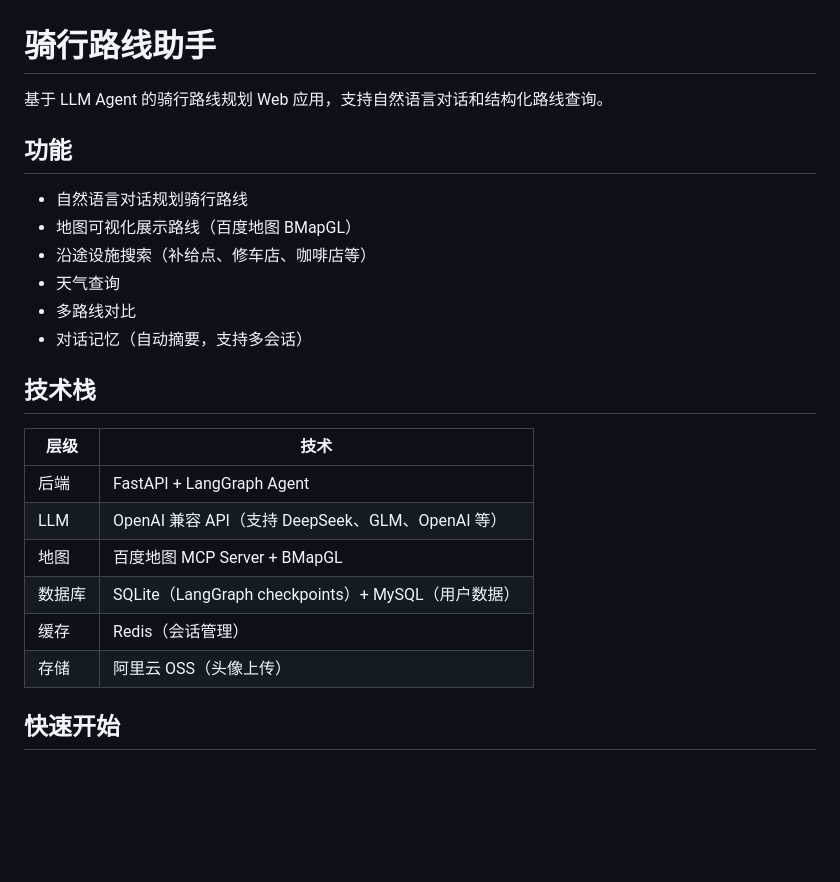
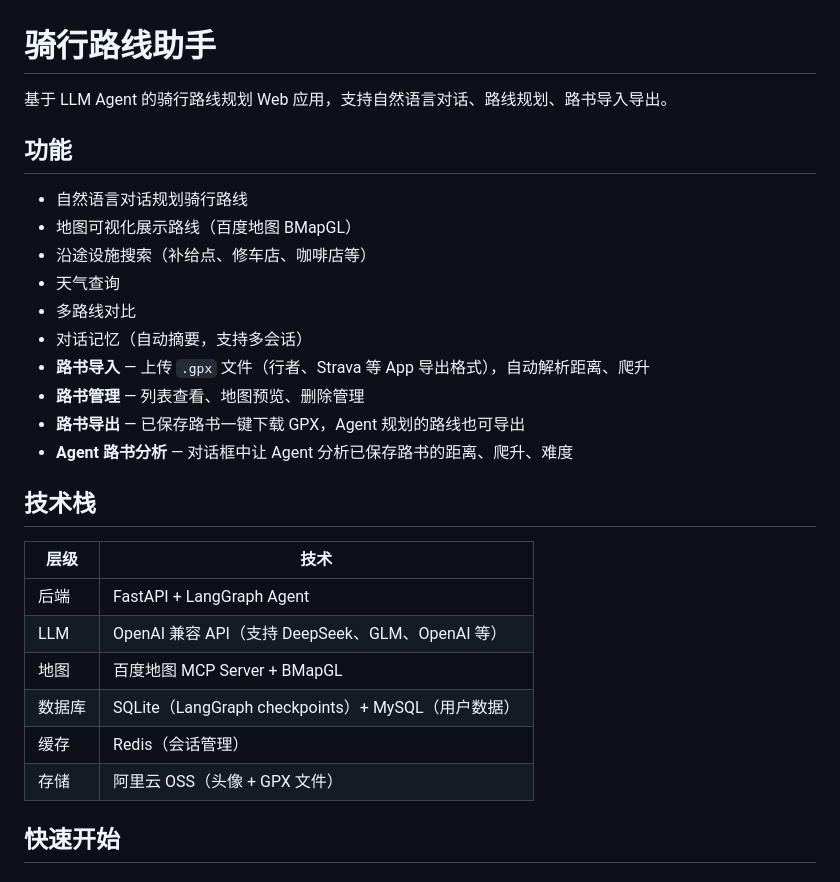
Before and after one commit to hellcpp2333/riding_agent, a Markdown page: README.md, the part around one of its changes. GitHub-like rendering; blank space fills up the shorter version.

```diff
--- a/README.md
+++ b/README.md
@@ -1,6 +1,6 @@
 # 骑行路线助手
 
-基于 LLM Agent 的骑行路线规划 Web 应用，支持自然语言对话和结构化路线查询。
+基于 LLM Agent 的骑行路线规划 Web 应用，支持自然语言对话、路线规划、路书导入导出。
 
 ## 功能
 
@@ -10,6 +10,10 @@
 - 天气查询
 - 多路线对比
 - 对话记忆（自动摘要，支持多会话）
+- **路书导入** — 上传 `.gpx` 文件（行者、Strava 等 App 导出格式），自动解析距离、爬升
+- **路书管理** — 列表查看、地图预览、删除管理
+- **路书导出** — 已保存路书一键下载 GPX，Agent 规划的路线也可导出
+- **Agent 路书分析** — 对话框中让 Agent 分析已保存路书的距离、爬升、难度
 
 ## 技术栈
 
@@ -20,7 +24,7 @@
 | 地图 | 百度地图 MCP Server + BMapGL |
 | 数据库 | SQLite（LangGraph checkpoints）+ MySQL（用户数据） |
 | 缓存 | Redis（会话管理） |
-| 存储 | 阿里云 OSS（头像上传） |
+| 存储 | 阿里云 OSS（头像 + GPX 文件） |
 
 ## 快速开始
 
```
Also changed, not shown: other parts of README.md (+26 -17 lines).
